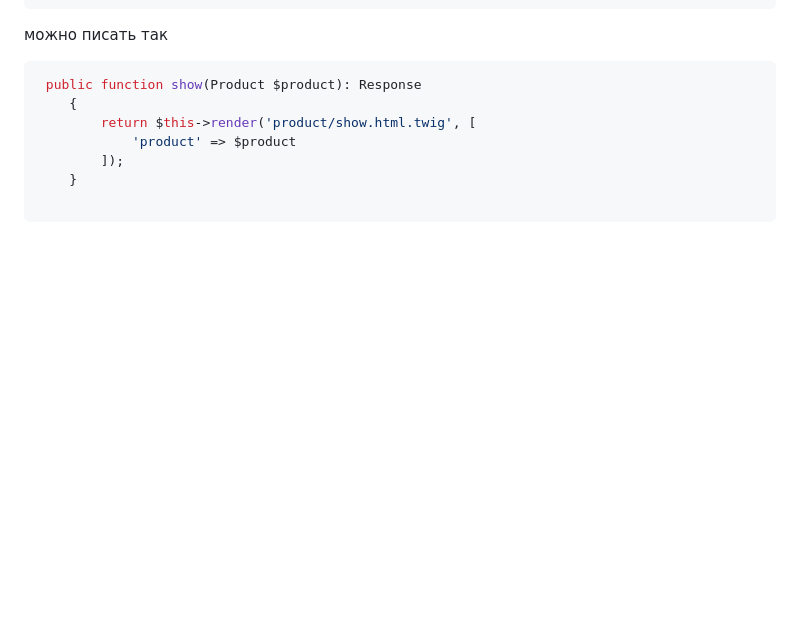
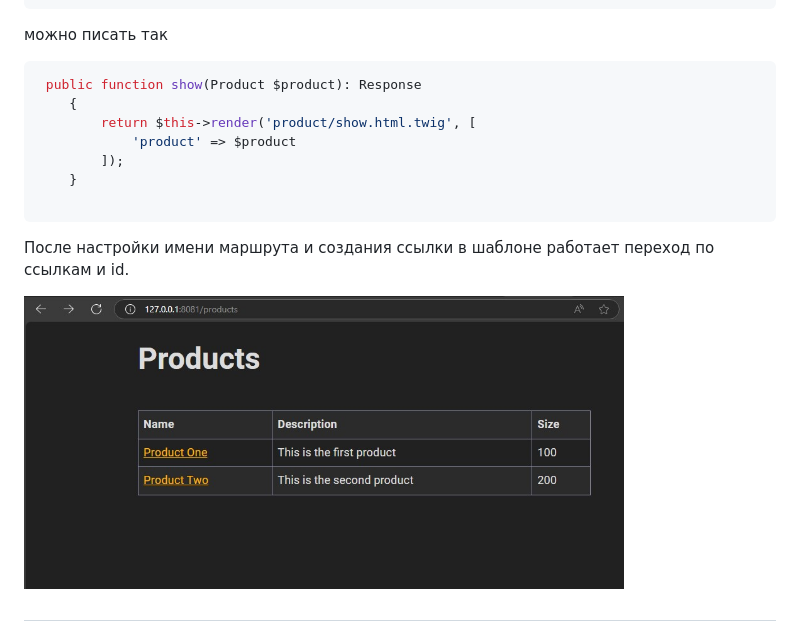
Before and after one commit to sytnic/symfony-in-hour, a Markdown page: _behind_thecode/_behind_thecode.md, the part around the change. Rendered like a GitHub page; pictures changed too: _behind_thecode/img/link-product-id.jpg (added); blank space fills up the shorter version.

````diff
--- a/_behind_thecode/_behind_thecode.md
+++ b/_behind_thecode/_behind_thecode.md
@@ -331,3 +331,9 @@ https://symfony.com/doc/current/profiler.html
     }
 
 ```
+
+После настройки имени маршрута и создания ссылки в шаблоне работает переход по ссылкам и id.
+
+<img src="img/link-product-id.jpg" alt="drawing" width="600"/>
+
+##
````
Also changed, not shown: 2 other files.
